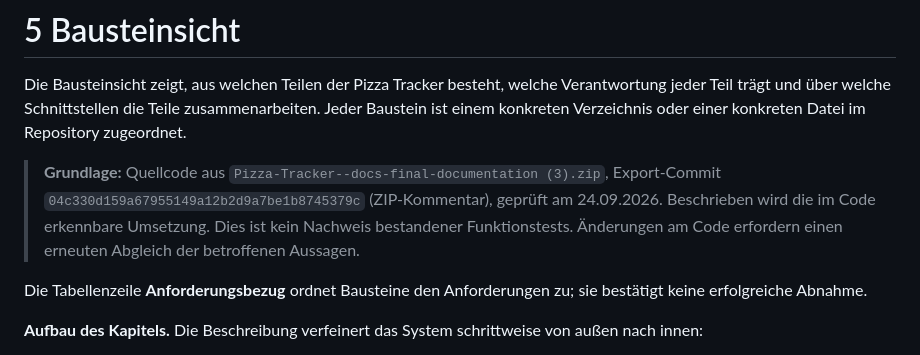
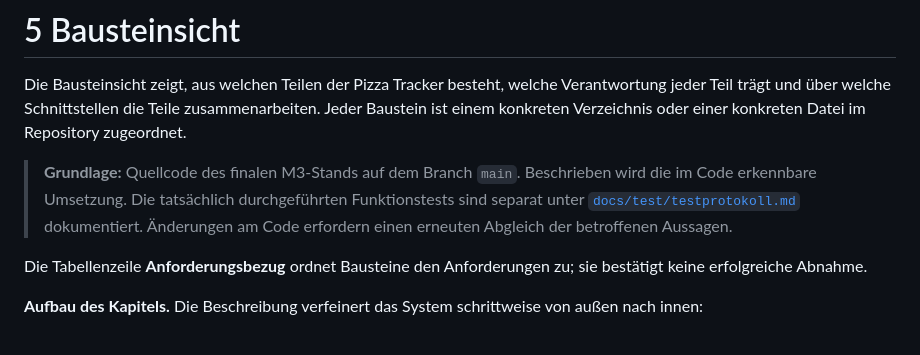
Before and after one commit to Familienmann89/Pizza-Tracker-, a Markdown page: docs/arch/A05 - Bausteinsicht.md, the part around the change. GitHub-like rendering.

Commit message:
docs(arch): update A05 validation basis
Updated the source code reference and clarified test documentation.

```diff
--- a/docs/arch/A05 - Bausteinsicht.md
+++ b/docs/arch/A05 - Bausteinsicht.md
@@ -4,9 +4,9 @@ Die Bausteinsicht zeigt, aus welchen Teilen der Pizza Tracker besteht, welche Ve
 und über welche Schnittstellen die Teile zusammenarbeiten. Jeder Baustein ist einem konkreten Verzeichnis
 oder einer konkreten Datei im Repository zugeordnet.
 
-> **Grundlage:** Quellcode aus `Pizza-Tracker--docs-final-documentation (3).zip`,
-> Export-Commit `04c330d159a67955149a12b2d9a7be1b8745379c` (ZIP-Kommentar), geprüft am 24.09.2026.
-> Beschrieben wird die im Code erkennbare Umsetzung. Dies ist kein Nachweis bestandener Funktionstests.
+> **Grundlage:** Quellcode des finalen M3-Stands auf dem Branch `main`.
+> Beschrieben wird die im Code erkennbare Umsetzung. Die tatsächlich durchgeführten Funktionstests
+> sind separat unter [`docs/test/testprotokoll.md`](../test/testprotokoll.md) dokumentiert.
 > Änderungen am Code erfordern einen erneuten Abgleich der betroffenen Aussagen.
 
 Die Tabellenzeile **Anforderungsbezug** ordnet Bausteine den Anforderungen zu; sie bestätigt keine erfolgreiche Abnahme.
```
